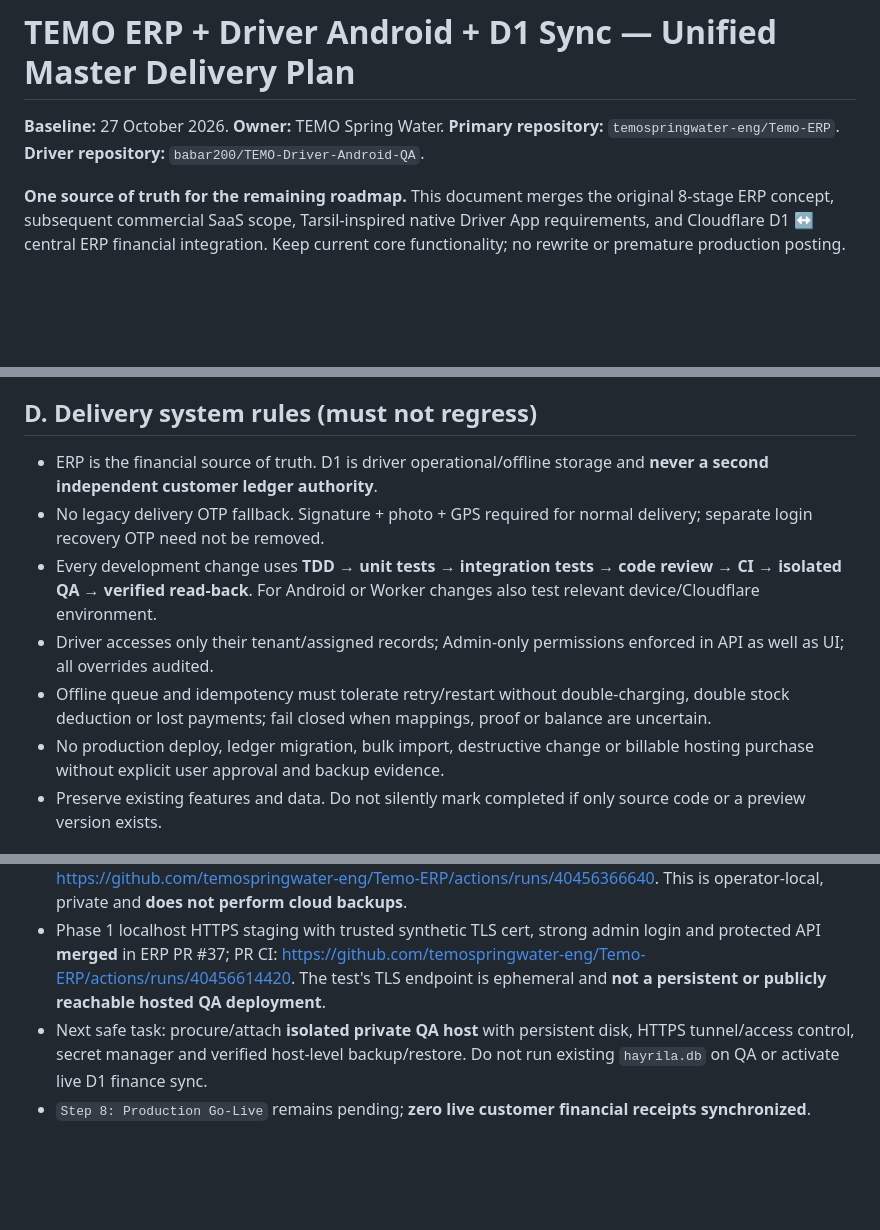
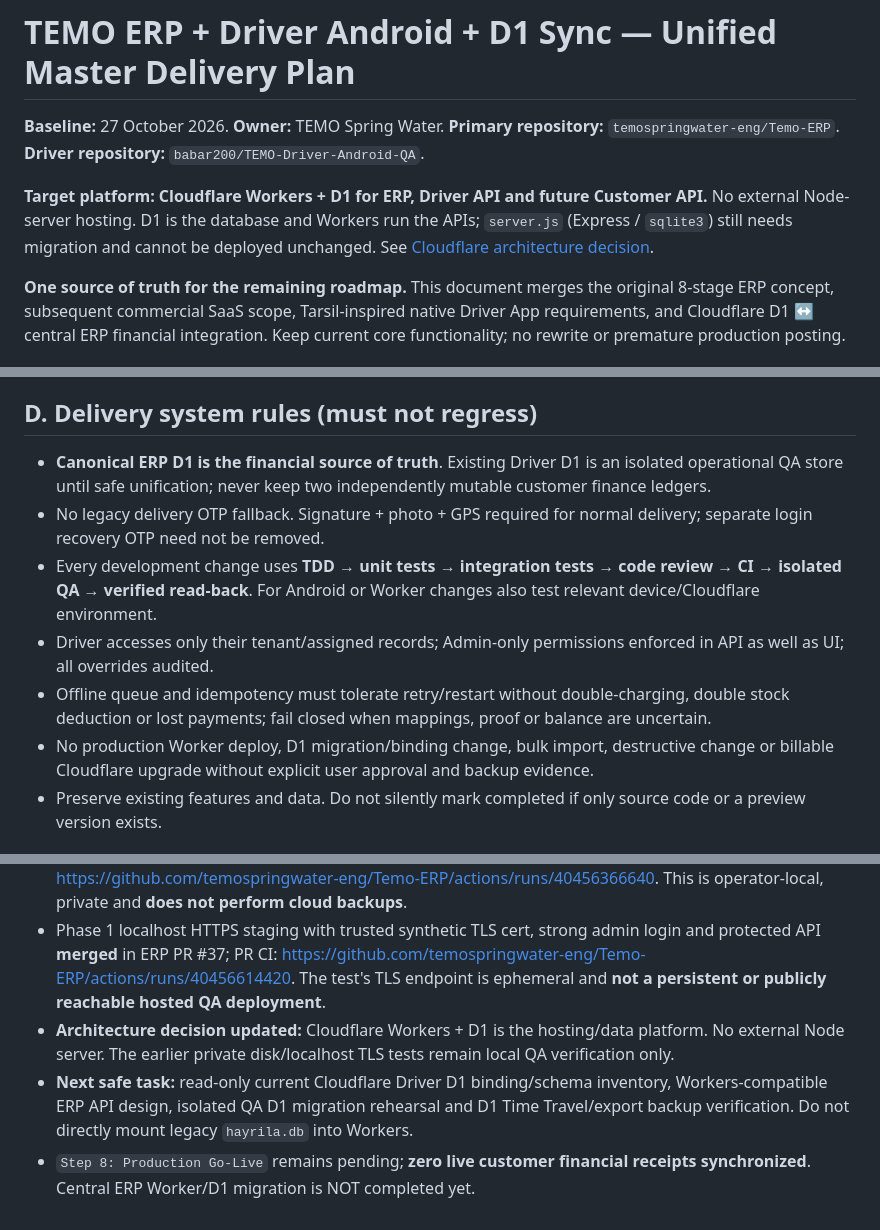
Before and after one commit to temospringwater-eng/Temo-ERP, a Markdown page: docs/TEMO-ERP-DRIVER-MASTER-PLAN.md, 3 parts joined by grey strips. GitHub-like rendering; blank space fills up the shorter version.

```diff
--- a/docs/TEMO-ERP-DRIVER-MASTER-PLAN.md
+++ b/docs/TEMO-ERP-DRIVER-MASTER-PLAN.md
@@ -1,6 +1,8 @@
 # TEMO ERP + Driver Android + D1 Sync — Unified Master Delivery Plan
 
 **Baseline:** 27 October 2026. **Owner:** TEMO Spring Water. **Primary repository:** `temospringwater-eng/Temo-ERP`. **Driver repository:** `babar200/TEMO-Driver-Android-QA`.
+
+**Target platform: Cloudflare Workers + D1 for ERP, Driver API and future Customer API.** No external Node-server hosting. D1 is the database and Workers run the APIs; `server.js` (Express / `sqlite3`) still needs migration and cannot be deployed unchanged. See [Cloudflare architecture decision](CLOUDFLARE-WORKERS-D1-ARCHITECTURE.md).
 
 **One source of truth for the remaining roadmap.** This document merges the original 8-stage ERP concept, subsequent commercial SaaS scope, Tarsil-inspired native Driver App requirements, and Cloudflare D1 ↔ central ERP financial integration. Keep current core functionality; no rewrite or premature production posting.
 
@@ -97,12 +98,12 @@
 
 ## D. Delivery system rules (must not regress)
 
-- ERP is the financial source of truth. D1 is driver operational/offline storage and **never a second independent customer ledger authority**.
+- **Canonical ERP D1 is the financial source of truth**. Existing Driver D1 is an isolated operational QA store until safe unification; never keep two independently mutable customer finance ledgers.
 - No legacy delivery OTP fallback. Signature + photo + GPS required for normal delivery; separate login recovery OTP need not be removed.
 - Every development change uses **TDD → unit tests → integration tests → code review → CI → isolated QA → verified read-back**. For Android or Worker changes also test relevant device/Cloudflare environment.
 - Driver accesses only their tenant/assigned records; Admin-only permissions enforced in API as well as UI; all overrides audited.
 - Offline queue and idempotency must tolerate retry/restart without double-charging, double stock deduction or lost payments; fail closed when mappings, proof or balance are uncertain.
-- No production deploy, ledger migration, bulk import, destructive change or billable hosting purchase without explicit user approval and backup evidence.
+- No production Worker deploy, D1 migration/binding change, bulk import, destructive change or billable Cloudflare upgrade without explicit user approval and backup evidence.
 - Preserve existing features and data. Do not silently mark completed if only source code or a preview version exists.
 
 ## E. Single status update format
@@ -120,5 +121,6 @@ For each phase report: `Phase | Done/Active/Blocked | exact PR/CI evidence | roo
 - Hosted QA SQLite restart, strong credentials and non-duplicate privileged account integration tests **passed** and were merged in ERP PR #33; merged-main full regression passed: https://github.com/temospringwater-eng/Temo-ERP/actions/runs/40455314624 . Actual persistent cloud QA host is still unprovisioned.
 - Phase 1 private WAL-safe SQLite QA backup + restore automation **merged** in ERP PR #36; main CI: https://github.com/temospringwater-eng/Temo-ERP/actions/runs/40456366640. This is operator-local, private and **does not perform cloud backups**.
 - Phase 1 localhost HTTPS staging with trusted synthetic TLS cert, strong admin login and protected API **merged** in ERP PR #37; PR CI: https://github.com/temospringwater-eng/Temo-ERP/actions/runs/40456614420. The test's TLS endpoint is ephemeral and **not a persistent or publicly reachable hosted QA deployment**.
-- Next safe task: procure/attach **isolated private QA host** with persistent disk, HTTPS tunnel/access control, secret manager and verified host-level backup/restore. Do not run existing `hayrila.db` on QA or activate live D1 finance sync.
-- `Step 8: Production Go-Live` remains pending; **zero live customer financial receipts synchronized**.
+- **Architecture decision updated:** Cloudflare Workers + D1 is the hosting/data platform. No external Node server. The earlier private disk/localhost TLS tests remain local QA verification only.
+- **Next safe task:** read-only current Cloudflare Driver D1 binding/schema inventory, Workers-compatible ERP API design, isolated QA D1 migration rehearsal and D1 Time Travel/export backup verification. Do not directly mount legacy `hayrila.db` into Workers.
+- `Step 8: Production Go-Live` remains pending; **zero live customer financial receipts synchronized**. Central ERP Worker/D1 migration is NOT completed yet.
```
Also changed, not shown: other parts of docs/TEMO-ERP-DRIVER-MASTER-PLAN.md (+24 -25 lines).
